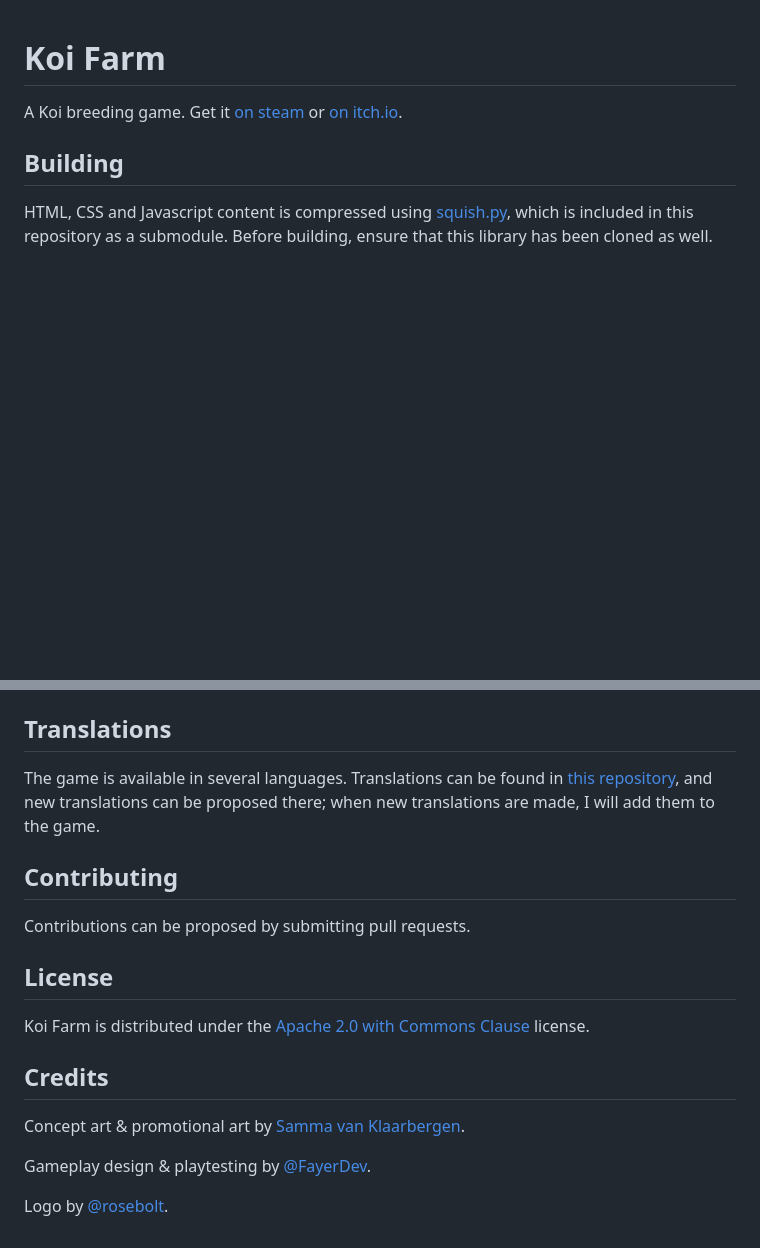
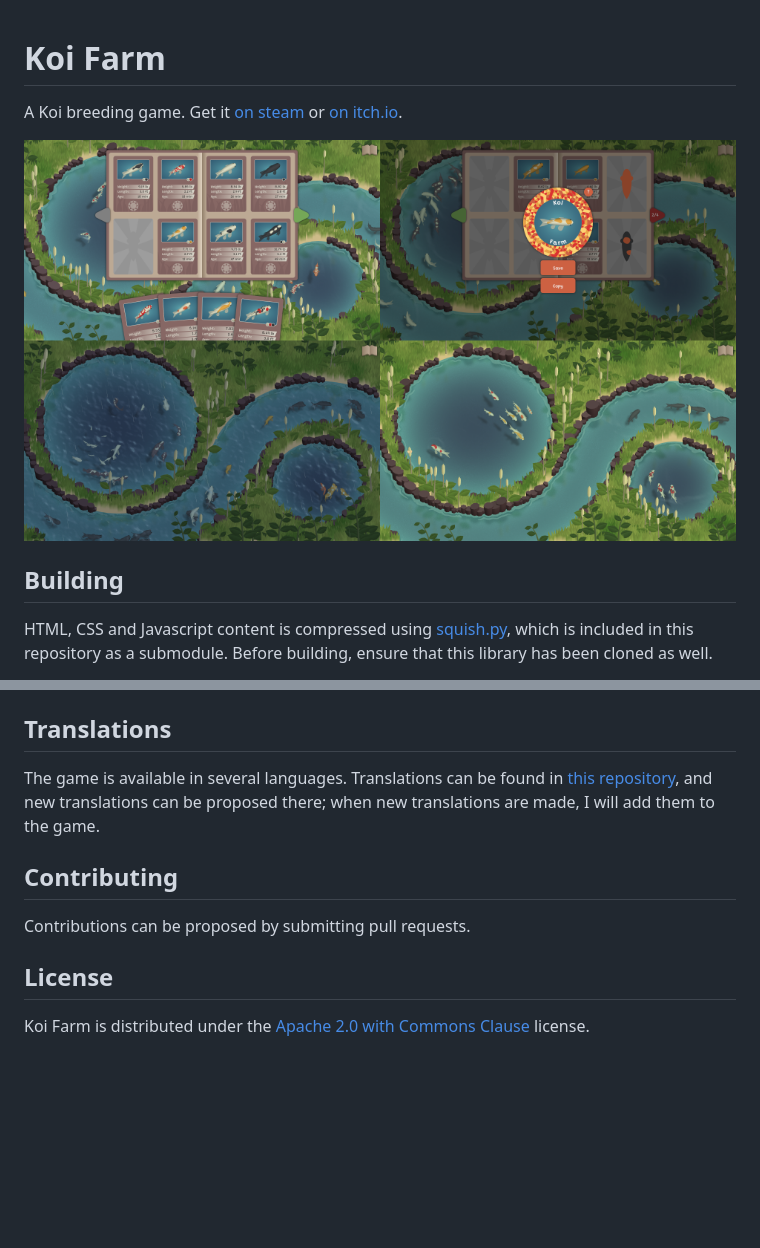
Before and after one commit to jobtalle/Koi, a Markdown page: README.md, 2 parts joined by grey strips. Rendered like a GitHub page; pictures changed too: screenshots.png (added); blank space fills up the shorter version.

Commit message:
Added readme screenshots

```diff
--- a/README.md
+++ b/README.md
@@ -1,7 +1,11 @@
 # Koi Farm
+
 A Koi breeding game. Get it [on steam](https://store.steampowered.com/app/1518810/Koi_Farm) or [on itch.io](https://jobtalle.itch.io/koifarm).
 
+![alt text](screenshots.png "Koi Farm")
+
 ## Building
+
 HTML, CSS and Javascript content is compressed using [squish.py](https://github.com/jobtalle/squish.py), which is included in this repository as a submodule. Before building, ensure that this library has been cloned as well.
 
 Make sure [node.js](https://www.nodejs.org) and [python 3](https://www.python.org/) are installed. After calling `npm i` to install all required packages, the following commands can be used to create binaries using [electron](https://github.com/electron/electron):
@@ -16,6 +20,7 @@ Make sure [node.js](https://www.nodejs.org) and [python 3](https://www.python.or
 Additionally, `npm run compress` can be called to compress HTML, CSS and Javscript content without building binaries. The compressed HTML file `release.html` will be created in the project root. The file requires the `audio`, `font`, `svg` and `language` directories to run, as well as `favicon.ico` and `manifest.json`.
 
 ## Translations
+
 The game is available in several languages. Translations can be found in [this repository](https://github.com/jobtalle/KoiTranslations), and new translations can be proposed there; when new translations are made, I will add them to the game.
 
 ## Contributing
@@ -25,10 +30,3 @@ Contributions can be proposed by submitting pull requests.
 ## License
 
 Koi Farm is distributed under the [Apache 2.0 with Commons Clause](LICENSE.md) license.
-
-## Credits
-Concept art & promotional art by [Samma van Klaarbergen](https://www.artstation.com/samma).
-
-Gameplay design & playtesting by [@FayerDev](https://twitter.com/FayerDev).
-
-Logo by [@rosebolt](https://www.instagram.com/rosebolt/).
```
